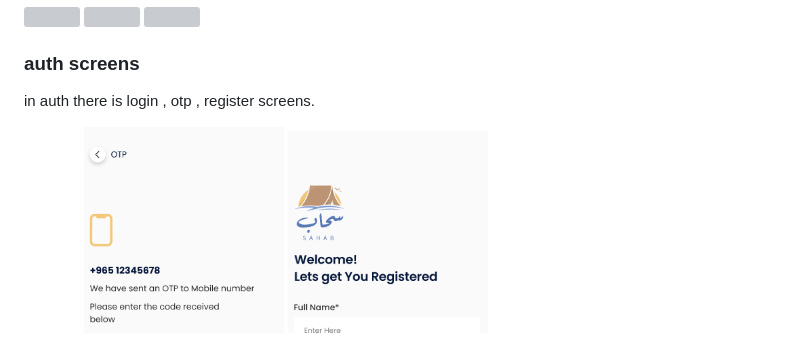
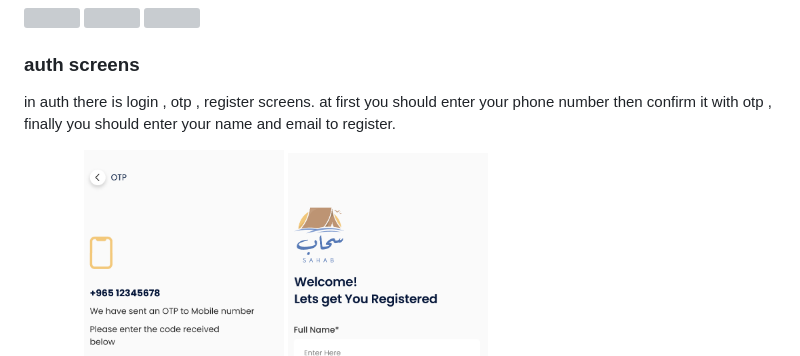
Before and after one commit to abdsfw/sahab, a Markdown page: README.md, the part around the change. GitHub-like rendering; grey boxes are pictures that could not be loaded.

```diff
--- a/README.md
+++ b/README.md
@@ -33,6 +33,7 @@ Language Selection Page: Finally, users are prompted to select their preferred l
 ### auth screens
 
 in auth there is login , otp , register screens.
+at first you should enter your phone number then confirm it with otp , finally you should enter your name and email to register.
 
 <div>
   <img src = "https://github.com/abdsfw/sahab/blob/main/assets/photo/login.jpg" , width = 200>
```
